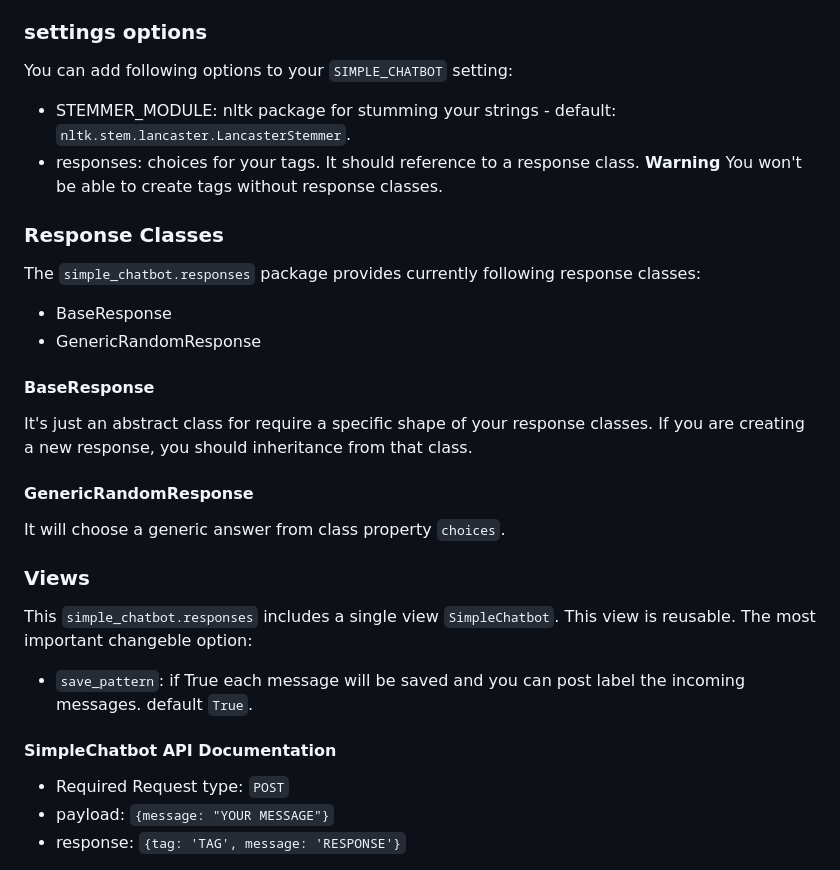
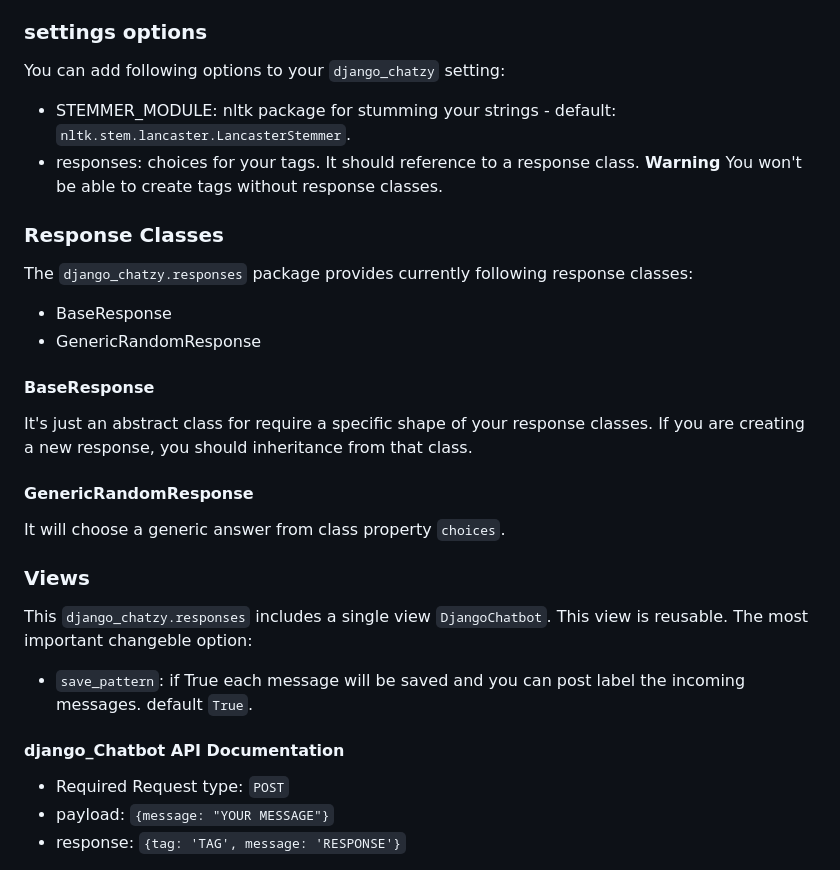
Before and after one commit to UKD1211/django_chatZY, a Markdown page: README.md, the part around one of its changes. GitHub-like rendering.

```diff
--- a/README.md
+++ b/README.md
@@ -121,14 +174,14 @@ The response should look like
     into the system.
 
 ### settings options
-You can add following options to your `SIMPLE_CHATBOT` setting:
+You can add following options to your `django_chatzy` setting:
 - STEMMER_MODULE: nltk package for stumming your strings -
     default: `nltk.stem.lancaster.LancasterStemmer`.
 - responses: choices for your tags. It should reference to a response class.
     **Warning** You won't be able to create tags without response classes.
 
 ### Response Classes
-The `simple_chatbot.responses` package provides currently following response classes:
+The `django_chatzy.responses` package provides currently following response classes:
 - BaseResponse
 - GenericRandomResponse
 
@@ -141,12 +194,12 @@ class.
 It will choose a generic answer from class property `choices`.
 
 ### Views
-This `simple_chatbot.responses` includes a single view `SimpleChatbot`.
+This `django_chatzy.responses` includes a single view `DjangoChatbot`.
 This view is reusable. The most important changeble option:
 - `save_pattern`: if True each message will be saved and you can post label
     the incoming messages. default `True`.
 
-#### SimpleChatbot API Documentation
+#### django_Chatbot API Documentation
 - Required Request type: `POST`
 - payload: `{message: "YOUR MESSAGE"}`
 - response: `{tag: 'TAG', message: 'RESPONSE'}`
```
Also changed, not shown: other parts of README.md (+70 -17 lines).
